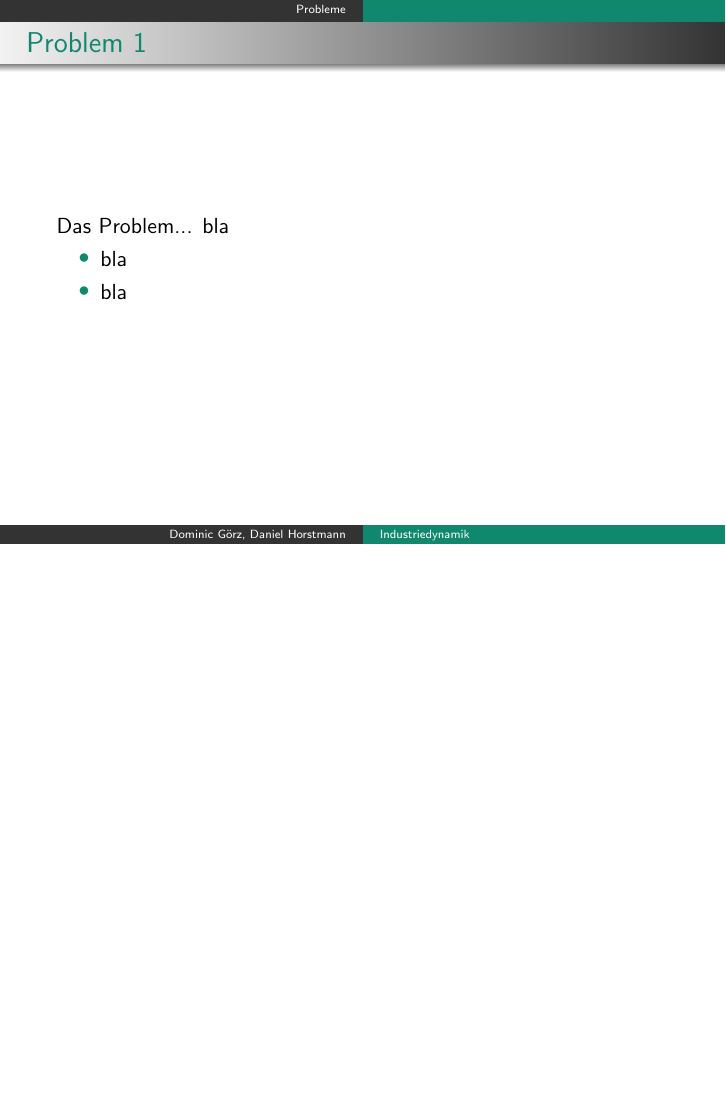
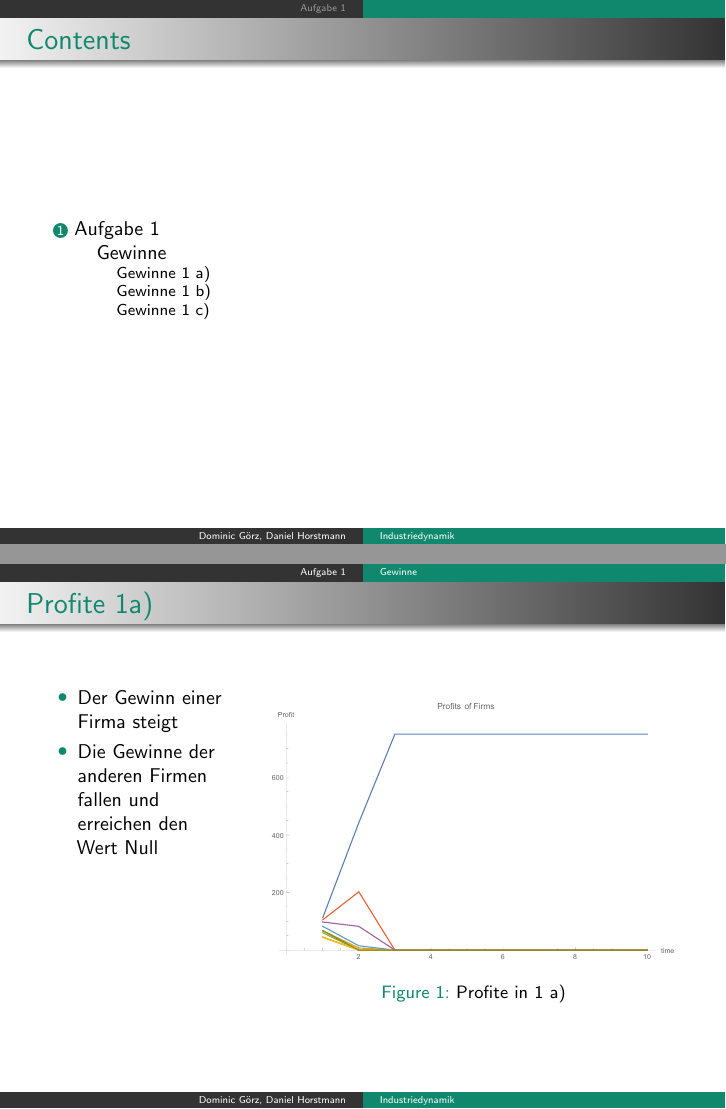
Before and after one commit to DominicGoerz/Projekt-Industriedynamik, LaTeX slides (Presentation/beamtex/beam.tex): page 2 of 3 before the commit and pages 2 and 3 of 6 after it, the two joined at a grey line, the shorter picture padded with empty space. Compiled offline with pdfLaTeX.

Commit message:
Habe die Plots der Gewinne zur Presentation hinzugefügt. Habe eine .gitignore Datei hinzugefügt.

```diff
--- a/Presentation/beamtex/beam.tex
+++ b/Presentation/beamtex/beam.tex
@@ -1,4 +1,4 @@
-\documentclass[xcolor={dvipsnames}]{beamer}
+\documentclass[xcolor={dvipsnames},10pt]{beamer}
 
 \usepackage{../style.sty/mybeamer}
 
@@ -13,17 +13,30 @@
   \maketitle
 \end{frame}
 
-% \begin{frame}{Contents}
-%   \tableofcontents
-% \end{frame}
-
-\section{Probleme}
-
-\begin{frame}{Problem 1}
-  Das Problem... bla
-  \begin{itemize}
-  \item bla
-  \item bla
-  \end{itemize}
+\begin{frame}{Contents}
+  \tableofcontents
 \end{frame}
 
+\section{Aufgabe 1}
+
+\subsection{Gewinne}
+
+\subsubsection{Gewinne 1 a)}
+\begin{frame}{Profite 1a)}
+\begin{columns}[T]
+    \begin{column}{.3\textwidth}
+      \begin{itemize}
+      \item Der Gewinn einer Firma steigt
+      \item Die Gewinne der anderen Firmen fallen und erreichen den Wert Null
+      \end{itemize}
+      \end{column}
+      \begin{column}{.7\textwidth}
+      \begin{figure}[t]
+            \centering
+            \includegraphics[scale=0.35]{../Plots/profit1a}
+            \caption{Profite in 1 a)}
+            \label{fig:profit1a}
+       \end{figure}
+    \end{column}
+  \end{columns}
+\end{frame}
@@ -29,0 +52 @@
+            sinken und erreichen den Wert Null
```
Also changed, not shown: Presentation/Plots/profit1a.pdf (added), Presentation/Plots/profit1b.pdf (added), Presentation/Plots/profit1c.pdf (added), Presentation/beamtex/beam.pdf, Presentation/beamtex/beam.tex (40 more changed lines), 7 other files.
